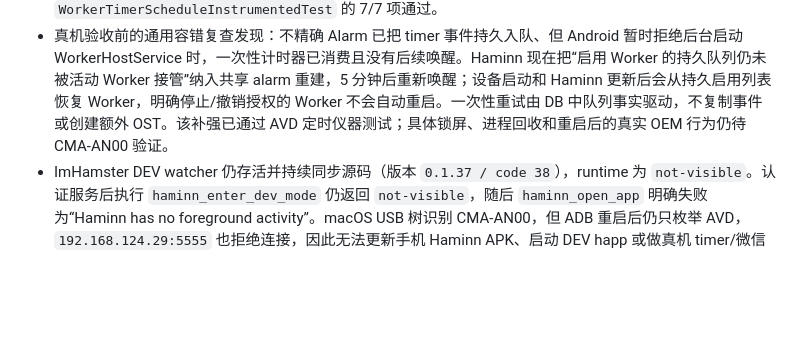
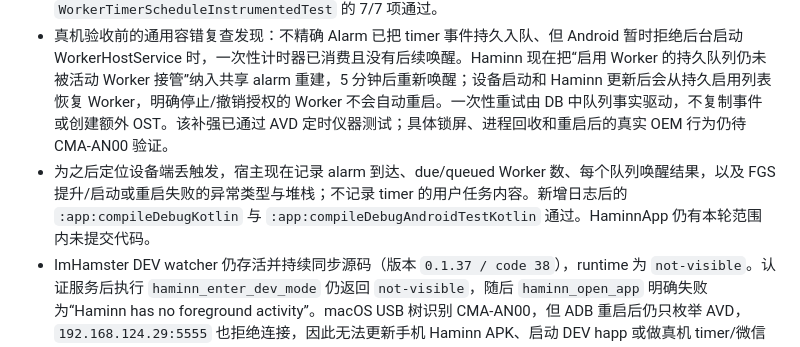
Before and after one commit to zhyuzh3d/imahamster, a Markdown page: plans/DEVELOPMENT_UPGRADE_PLAN_2026-10-11.md, the part around the change. Rendered like a GitHub page; blank space fills up the shorter version.

Commit message:
Log timer wake recovery diagnostics

```diff
--- a/plans/DEVELOPMENT_UPGRADE_PLAN_2026-10-11.md
+++ b/plans/DEVELOPMENT_UPGRADE_PLAN_2026-10-11.md
@@ -497,6 +497,7 @@ JS 测试适合纯状态与组装；QuickJS/Android 仪器测试负责真实模
 - HO 将 timer EDT 与通知 EDT 分开接入：计划先登记并保存宿主 schedule revision；`timer.fired` 先幂等落入本地 Inbox，再按有效 EDT 修订创建独立 OST。一次性 EDT 在触发后完成，重复 EDT 保持 active；每个触发 OST 使用自己的 30 分钟截止时间。暂停/恢复/取消共用已持久化的控制事件，恢复时沿用原计划。
 - 新增 HO 端到端测试覆盖重复计时事件、漏过次数、幂等重投、独立 OST、EDT 持续启用，以及暂停/恢复/取消后的旧修订事件隔离。ImHamster 全量 Node 测试 76/76 通过。Haminn 合同校验、`:app:testDebugUnitTest`、主代码与 Android 仪器测试编译通过；API 37 AVD 上 `WorkerTimerScheduleInstrumentedTest` 的 7/7 项通过。
 - 真机验收前的通用容错复查发现：不精确 Alarm 已把 timer 事件持久入队、但 Android 暂时拒绝后台启动 WorkerHostService 时，一次性计时器已消费且没有后续唤醒。Haminn 现在把“启用 Worker 的持久队列仍未被活动 Worker 接管”纳入共享 alarm 重建，5 分钟后重新唤醒；设备启动和 Haminn 更新后会从持久启用列表恢复 Worker，明确停止/撤销授权的 Worker 不会自动重启。一次性重试由 DB 中队列事实驱动，不复制事件或创建额外 OST。该补强已通过 AVD 定时仪器测试；具体锁屏、进程回收和重启后的真实 OEM 行为仍待 CMA-AN00 验证。
+- 为之后定位设备端丢触发，宿主现在记录 alarm 到达、due/queued Worker 数、每个队列唤醒结果，以及 FGS 提升/启动或重启失败的异常类型与堆栈；不记录 timer 的用户任务内容。新增日志后的 `:app:compileDebugKotlin` 与 `:app:compileDebugAndroidTestKotlin` 通过。HaminnApp 仍有本轮范围内未提交代码。
 - ImHamster DEV watcher 仍存活并持续同步源码（版本 `0.1.37 / code 38`），runtime 为 `not-visible`。认证服务后执行 `haminn_enter_dev_mode` 仍返回 `not-visible`，随后 `haminn_open_app` 明确失败为“Haminn has no foreground activity”。macOS USB 树识别 CMA-AN00，但 ADB 重启后仍只枚举 AVD，`192.168.124.29:5555` 也拒绝连接，因此无法更新手机 Haminn APK、启动 DEV happ 或做真机 timer/微信验收。已请用户解锁手机、确认 USB 调试和接受本机 RSA 授权；HaminnApp 工作树保留未提交代码，待真机验证后再决定宿主提交与推送。
 
 ## 11. 交付与完成判定
```
